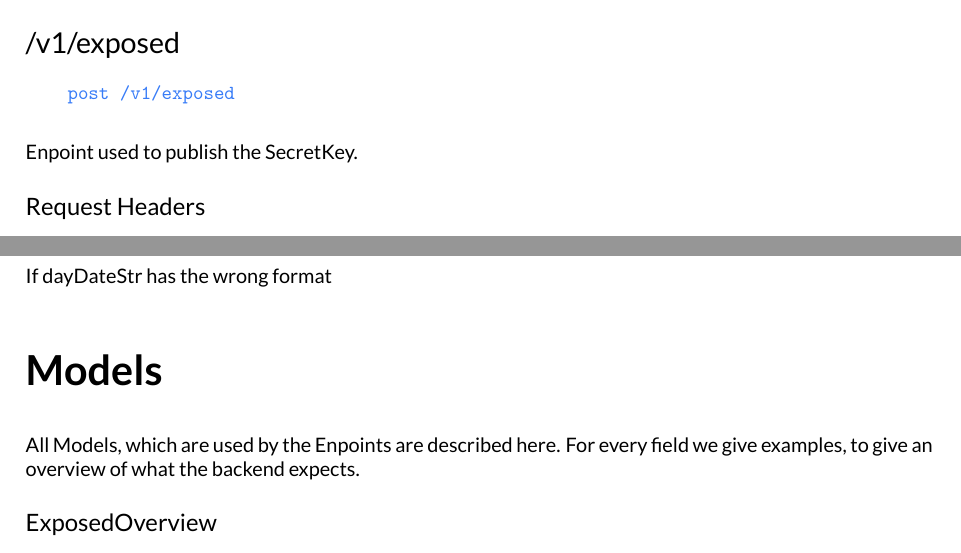
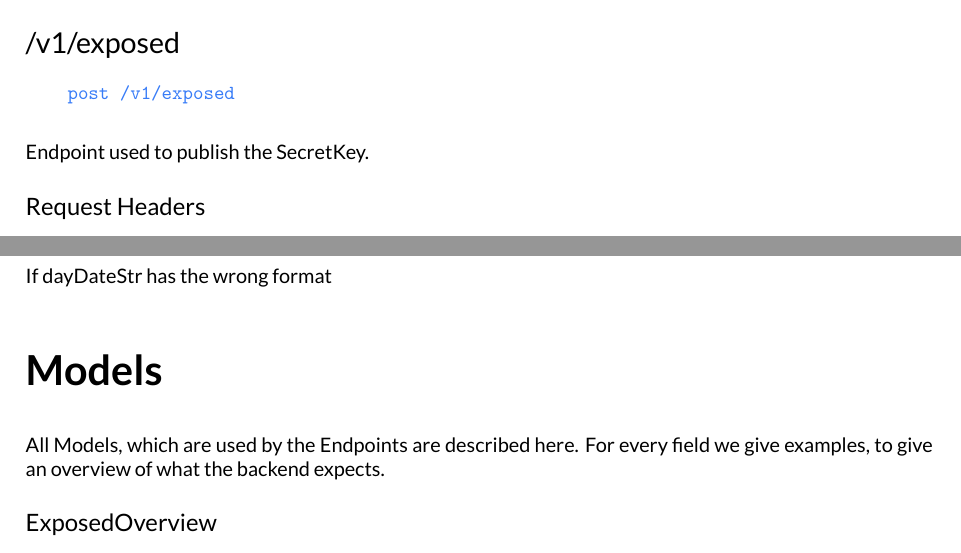
Before and after one commit to DP-3T/dp3t-sdk-backend, a LaTeX document (documentation/documentation.tex): two parts of pages 4 and 5 of 6, joined at a grey line, cut so that both start at the same text. Compiled offline with XeLaTeX.

Commit message:
fixed typo in docs

```diff
--- a/documentation/documentation.tex
+++ b/documentation/documentation.tex
@@ -78,7 +78,7 @@ hello
     \begin{verbatim}
     post /v1/exposed
     \end{verbatim}
-Enpoint used to publish the SecretKey.
+Endpoint used to publish the SecretKey.
 
 \subsection{ Request Headers }
 \begin{ubparam}{\textwidth}{|H|c|Y|}
@@ -151,7 +151,7 @@ If dayDateStr has the wrong format
 
 
 \part{Models}
-All Models, which are used by the Enpoints are described here. For every field we give examples, to give an overview of what the backend expects.
+All Models, which are used by the Endpoints are described here. For every field we give examples, to give an overview of what the backend expects.
 \label{sec:Models}
 \subsection{ ExposedOverview }
 \label{sec:ExposedOverview}
```
